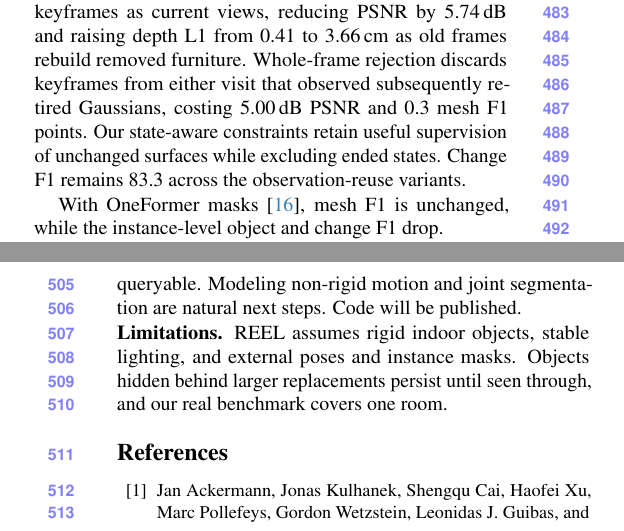
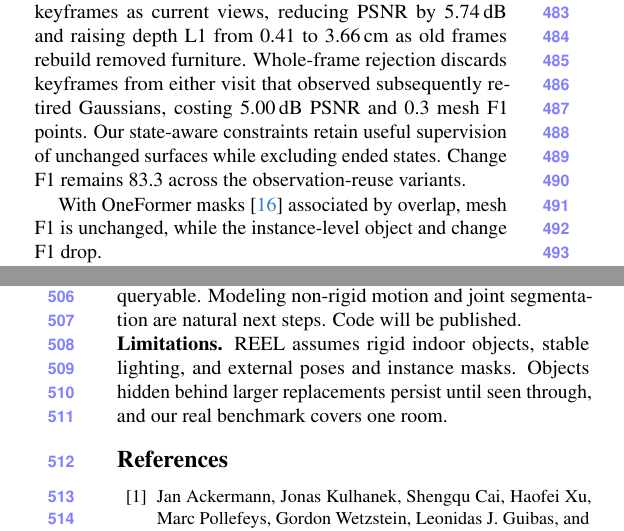
Before and after one commit to giltchcity/myncv---rpsl---daicma, a LaTeX paper (manuscript/main.tex): two parts of the columns of pages 9 and 10 of 12, joined at a grey line, cut so that both start at the same text. Compiled offline with pdfLaTeX.

Commit message:
Ablation: restore how OneFormer instances are associated
Co-Authored-By: Claude Opus 5.5 <noreply@anthropic.com>

```diff
--- a/manuscript/main.tex
+++ b/manuscript/main.tex
@@ -841,7 +841,7 @@ visit that observed subsequently retired Gaussians, costing 5.00\,dB PSNR and
 unchanged surfaces while excluding ended states. Change F1 remains 83.3
 across the observation-reuse variants.
 
-With OneFormer masks~\cite{Jain_2023_CVPR}, mesh F1 is unchanged, while the instance-level object and change F1 drop.
+With OneFormer masks~\cite{Jain_2023_CVPR} associated by overlap, mesh F1 is unchanged, while the instance-level object and change F1 drop.
 
 
 \begin{table}[t]
```
